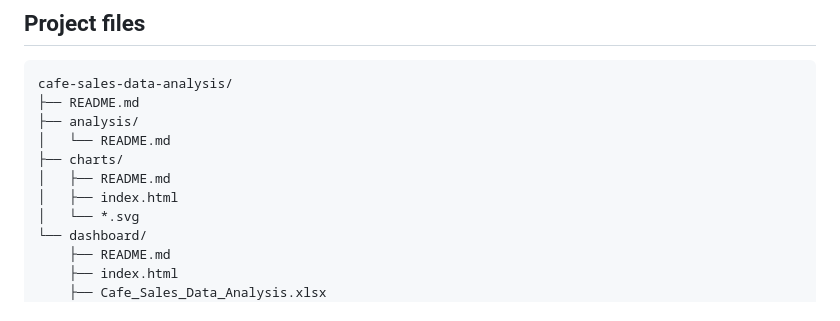
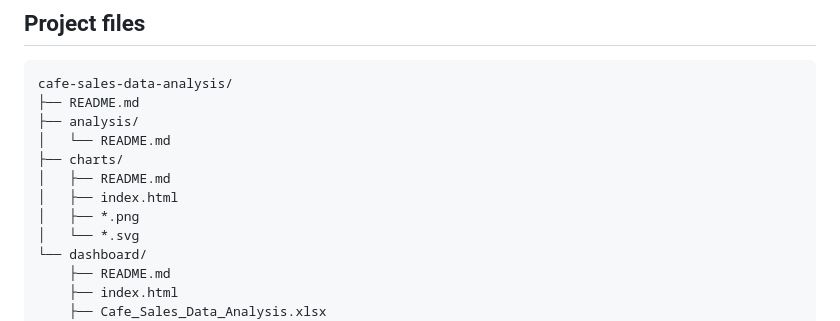
Before and after one commit to ickostlr/cafe-sales-data-analysis, a Markdown page: README.md, the part around the change. Drawn GitHub-style.

Commit message:
Document chart image exports in repository layout
List PNG chart previews and matching SVG images in the chart directory.

```diff
--- a/README.md
+++ b/README.md
@@ -56,6 +56,7 @@ cafe-sales-data-analysis/
 ├── charts/
 │   ├── README.md
 │   ├── index.html
+│   ├── *.png
 │   └── *.svg
 └── dashboard/
     ├── README.md
```
